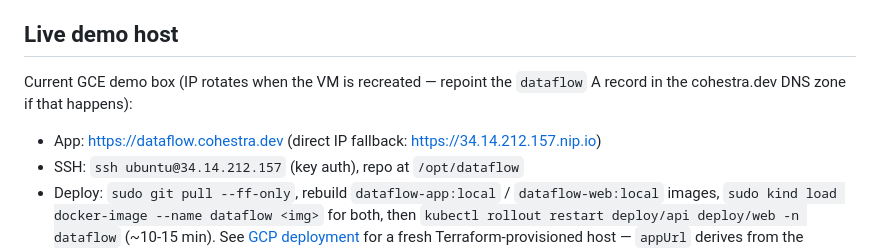
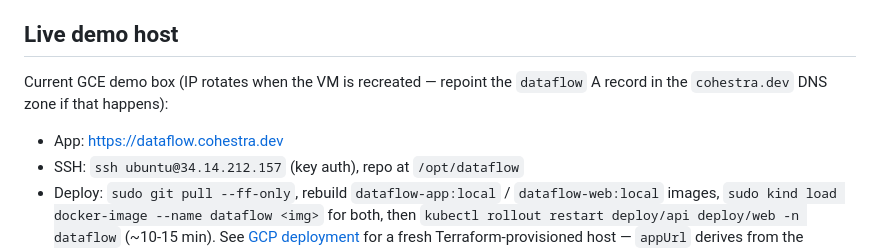
Before and after one commit to as791/dataflow-poc, a Markdown page: README.md, the part around the change. Drawn GitHub-style.

Commit message:
Clarify live demo host documentation

```diff
--- a/README.md
+++ b/README.md
@@ -69,10 +69,9 @@ test commands.
 ## Live demo host
 
 Current GCE demo box (IP rotates when the VM is recreated — repoint the
-`dataflow` A record in the cohestra.dev DNS zone if that happens):
+`dataflow` A record in the `cohestra.dev` DNS zone if that happens):
 
-- App: https://dataflow.cohestra.dev (direct IP fallback:
-  https://34.14.212.157.nip.io)
+- App: https://dataflow.cohestra.dev
 - SSH: `ssh ubuntu@34.14.212.157` (key auth), repo at `/opt/dataflow`
 - Deploy: `sudo git pull --ff-only`, rebuild `dataflow-app:local` /
   `dataflow-web:local` images, `sudo kind load docker-image --name dataflow <img>`
```
